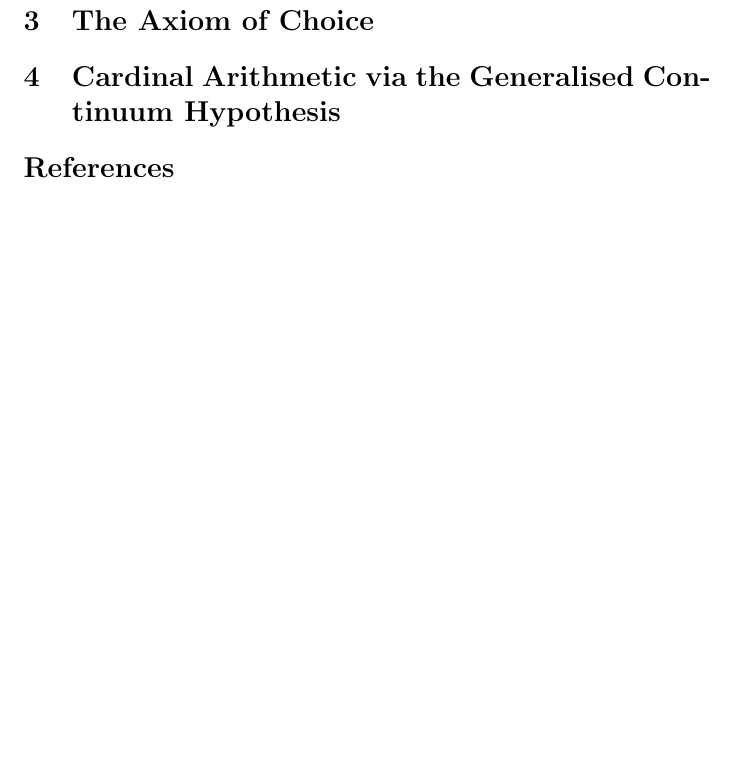
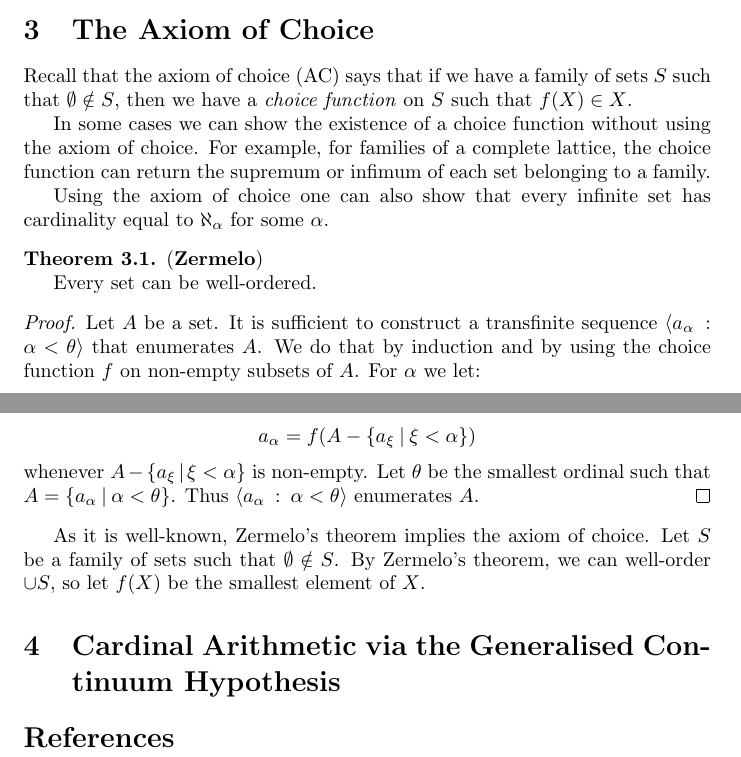
Before and after one commit to DanielRrr/set-theory, a LaTeX document (Text.tex): part of page 9 of 9 before the commit and two parts of pages 9 and 10 of 10 after it, the two joined at a grey line, cut so that both start at the same text, the shorter picture padded with empty space. Compiled offline with pdfLaTeX.

Commit message:
the axiom of choice and zermelo's theorem

```diff
--- a/Text.tex
+++ b/Text.tex
@@ -583,3 +625,32 @@ $g \in F$ such that $g \neq f$ and $g \upharpoonright n = f \upharpoonright n$.
+Recall that the axiom of choice (AC) says that if we have a family of sets $S$ such that $\emptyset \notin S$, then
+we have a \emph{choice function} on $S$ such that $f(X) \in X$.
+
+In some cases we can show the existence of a choice function without using the axiom of choice.
+For example, for families of a complete lattice, the choice function can return the supremum or infimum of each set
+belonging to a family.
+
+Using the axiom of choice one can also show that every infinite set has cardinality equal to $\aleph_{\alpha}$ for some $\alpha$.
+
+\begin{theorem}{({\bf Zermelo})}
+
+  Every set can be well-ordered.
+\end{theorem}
+
+\begin{proof}
+  Let $A$ be a set. It is sufficient to construct a transfinite sequence
+  $\langle a_{\alpha} \: : \: \alpha < \theta \rangle$ that enumerates $A$. We do that by induction and by using
+  the choice function $f$ on non-empty subsets of $A$. For $\alpha$ we let:
+  \begin{center}
+    $a_{\alpha} = f (A - \{ a_{\xi} \: | \: \xi < \alpha \})$
+  \end{center}
+  whenever $A - \{ a_{\xi} \: | \: \xi < \alpha \}$ is non-empty.
+  Let $\theta$ be the smallest ordinal such that $A = \{ a_{\alpha} \: | \: \alpha < \theta \}$.
+  Thus $\langle a_{\alpha} \: : \: \alpha < \theta \rangle$ enumerates $A$.
+\end{proof}
+
+As it is well-known, Zermelo's theorem implies the axiom of choice.
+Let $S$ be a family of sets such that $\emptyset \notin S$.
+By Zermelo's theorem, we can well-order $\cup S$, so let $f(X)$ be the smallest element of $X$.
 
 \section{Cardinal Arithmetic via the Generalised Continuum Hypothesis}
 
```
Also changed, not shown: Text.pdf, Text.tex (46 more changed lines).
